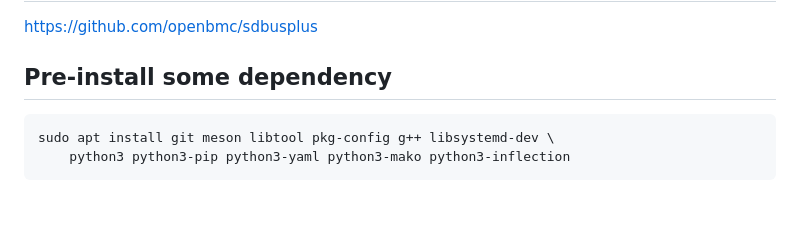
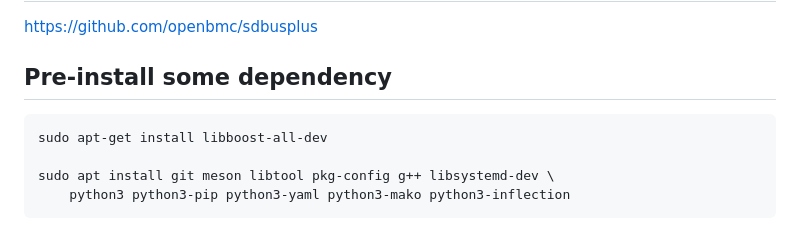
Before and after one commit to JohnBlue-git/HowToSDBusPlus, a Markdown page: build-from-source-sdbusplus.md, the part around the change. GitHub-like rendering; blank space fills up the shorter version.

````diff
--- a/build-from-source-sdbusplus.md
+++ b/build-from-source-sdbusplus.md
@@ -7,6 +7,8 @@ https://github.com/openbmc/sdbusplus
 
 ## Pre-install some dependency
 ```console
+sudo apt-get install libboost-all-dev
+
 sudo apt install git meson libtool pkg-config g++ libsystemd-dev \
     python3 python3-pip python3-yaml python3-mako python3-inflection
 ```
````
